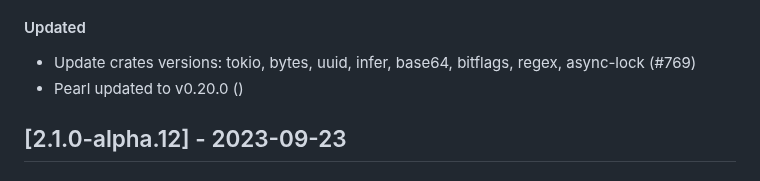
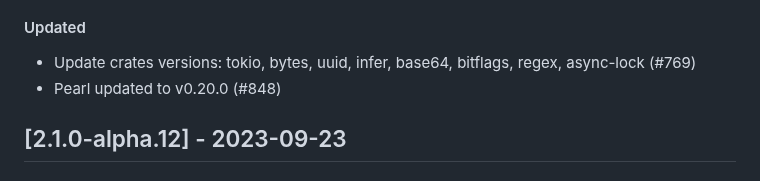
Before and after one commit to qoollo/bob, a Markdown page: CHANGELOG.md, the part around the change. Drawn GitHub-style.

Commit message:
Update changelog

```diff
--- a/CHANGELOG.md
+++ b/CHANGELOG.md
@@ -14,7 +14,7 @@ Bob versions changelog
 
 #### Updated
 - Update crates versions: tokio, bytes, uuid, infer, base64, bitflags, regex, async-lock (#769)
-- Pearl updated to v0.20.0 ()
+- Pearl updated to v0.20.0 (#848)
 
 
 ## [2.1.0-alpha.12] - 2023-09-23
```
